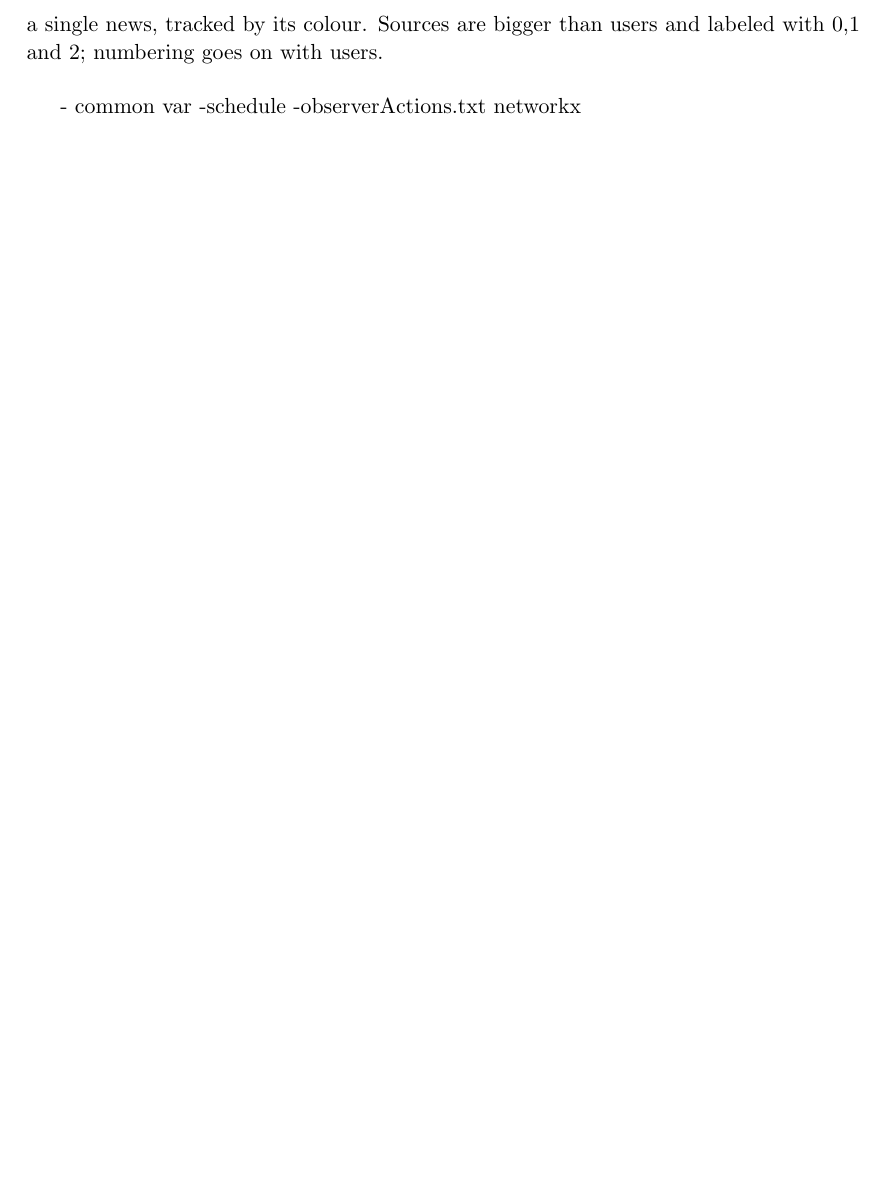
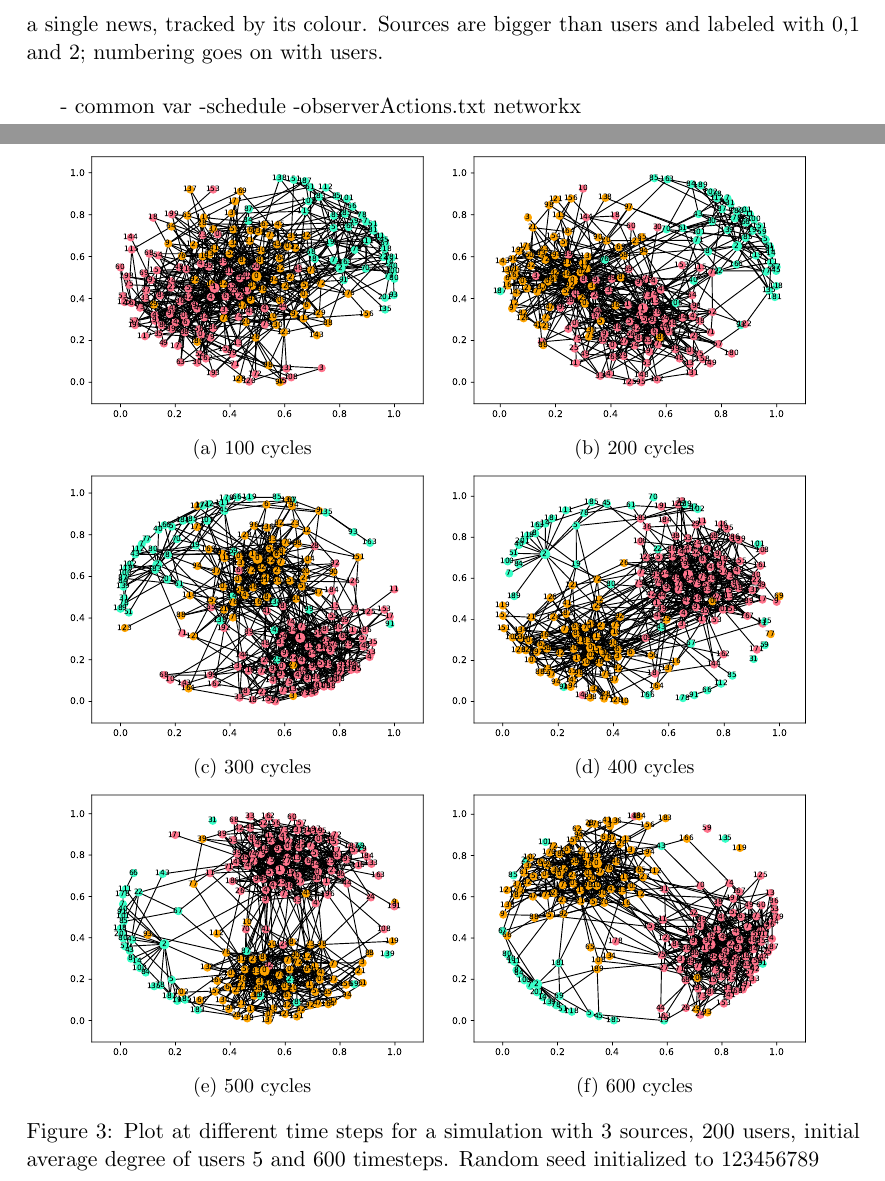
Before and after one commit to BFSteam/memory, a LaTeX document (tex/Main.tex, which reads tex/tutorial.tex): part of page 8 of 8 before the commit and two parts of pages 8 and 9 of 9 after it, the two joined at a grey line, cut so that both start at the same text, the shorter picture padded with empty space. Compiled offline with pdfLaTeX.

Commit message:
added multiimage network

```diff
--- a/tex/Main.tex
+++ b/tex/Main.tex
@@ -11,11 +11,14 @@
 
 %%% PAGE DIMENSIONS
 \usepackage{geometry} % to change the page dimensions
+
 \geometry{a4paper} % or letterpaper (US) or a5paper or....
 % \geometry{margin=2in} % for example, change the margins to 2 inches all round
 % \geometry{landscape} % set up the page for landscape
 %   read geometry.pdf for detailed page layout information
 
+\usepackage{caption}
+\usepackage{subcaption}
 \usepackage{graphicx, xcolor} % support the \includegraphics command and options
 
 % \usepackage[parfill]{parskip} % Activate to begin paragraphs with an empty line rather than an indent
@@ -25,7 +28,7 @@
 \usepackage{array} % for better arrays (eg matrices) in maths
 \usepackage{paralist} % very flexible & customisable lists (eg. enumerate/itemize, etc.)
 \usepackage{verbatim} % adds environment for commenting out blocks of text & for better verbatim
-\usepackage{subfig} % make it possible to include more than one captioned figure/table in a single float
+%\usepackage{subfig} % make it possible to include more than one captioned figure/table in a single float
 % These packages are all incorporated in the memoir class to one degree or another...
 \usepackage{genealogytree}
 \gtruselibrary{all}
--- a/tex/tutorial.tex
+++ b/tex/tutorial.tex
@@ -14,8 +14,45 @@ At the very beginning, we confirm \textit{memory} path and project. Then, we hav
 In order to simplify our first approach, default values are provided to all previous variables by pressing Enter, and that's it!
 Simulation is running and our network is evolving. A window will appear with the drawing network\footnote{The runtime network is drawn using the libraries networkx and matplotlib.} and in terminal the flowing time is displayed.
 Nodes of the network are painted with different colours: if they don't spread, grey for inactive state and blue for active one; if they spread, they can be orange, pink or cyan depending on the spreaded news. In detail, every source initially generates a single news, tracked by its colour. Sources are bigger than users and labeled with 0,1 and 2; numbering goes on with users.\\
+\begin{figure}
+  \centering
+  \begin{subfigure}[t]{.45\textwidth}
+    \centering
+    \includegraphics[trim={1cm .5cm 1cm 1cm}, clip, width=\linewidth]{img/pdf/plot-0100.pdf}
+    \caption{100 cycles} \label{fig:100}
+  \end{subfigure}
+  \begin{subfigure}[t]{.45\textwidth}
+    \centering
+    \includegraphics[trim={1cm .5cm 1cm 1cm}, clip, width=\linewidth]{img/pdf/plot-0200.pdf}
+    \caption{200 cycles} \label{fig:200}
+  \end{subfigure}
 
+  \vspace{0cm}
 
+  \begin{subfigure}[t]{.45\textwidth}
+    \centering
+    \includegraphics[trim={1cm .5cm 1cm 1cm}, clip, width=\linewidth]{img/pdf/plot-0300.pdf}
+    \caption{300 cycles} \label{fig:300}
+  \end{subfigure}
+  \begin{subfigure}[t]{.45\textwidth}
+    \centering
+    \includegraphics[trim={1cm .5cm 1cm 1cm}, clip, width=\linewidth]{img/pdf/plot-0400.pdf}
+    \caption{400 cycles} \label{fig:400}
+  \end{subfigure}
+
+  \begin{subfigure}[t]{.45\textwidth}
+    \centering
+    \includegraphics[trim={1cm .5cm 1cm 1cm}, clip, width=\linewidth]{img/pdf/plot-0500.pdf}
+    \caption{500 cycles} \label{fig:500}
+  \end{subfigure}
+  \begin{subfigure}[t]{.45\textwidth}
+    \centering
+    \includegraphics[trim={1cm .5cm 1cm 1cm}, clip, width=\linewidth]{img/pdf/plot-0600.pdf}
+    \caption{600 cycles} \label{fig:600}
+  \end{subfigure}
+
+  \caption{Plot at different time steps for a simulation with 3 sources, 200 users, initial average degree of users 5 and 600 timesteps. Random seed initialized to 123456789}
+\end{figure}
 
 - common var
 -schedule
```
